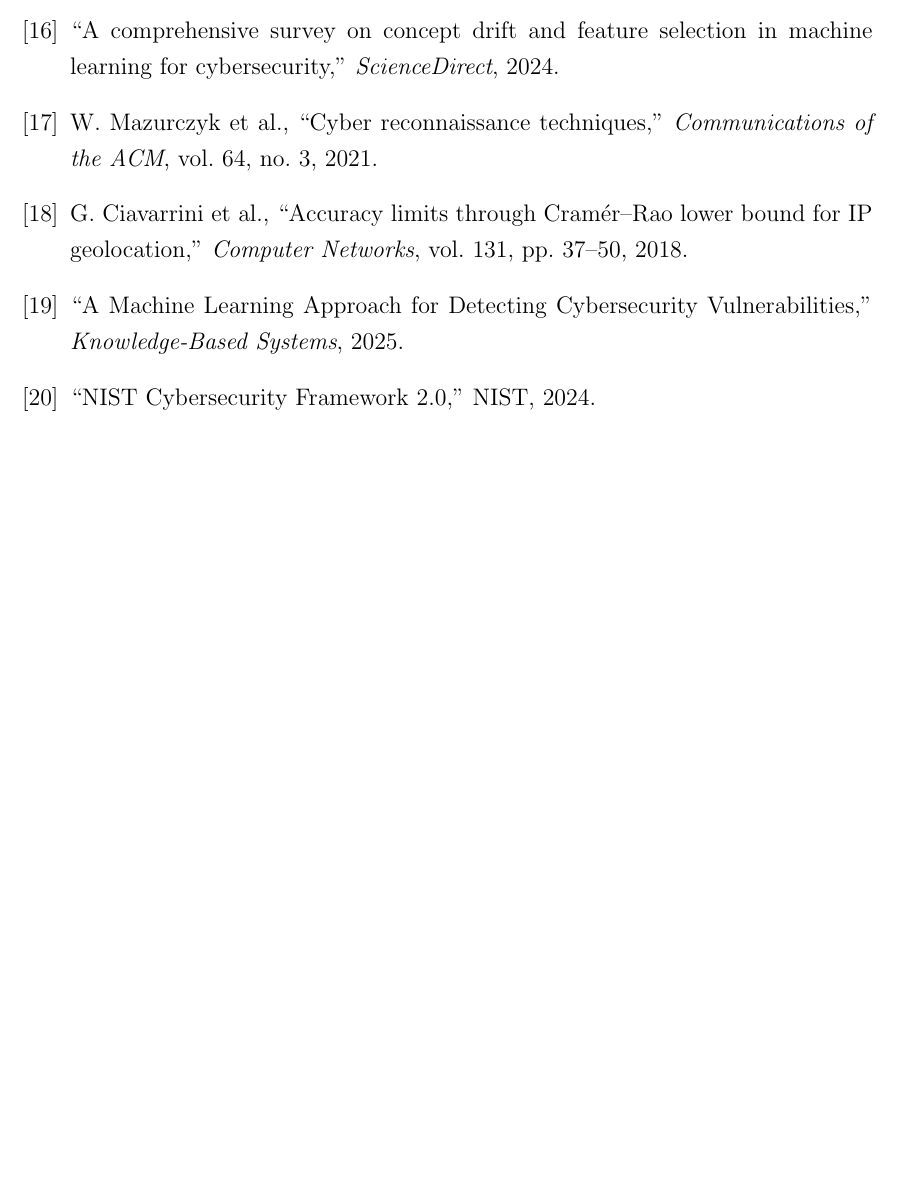
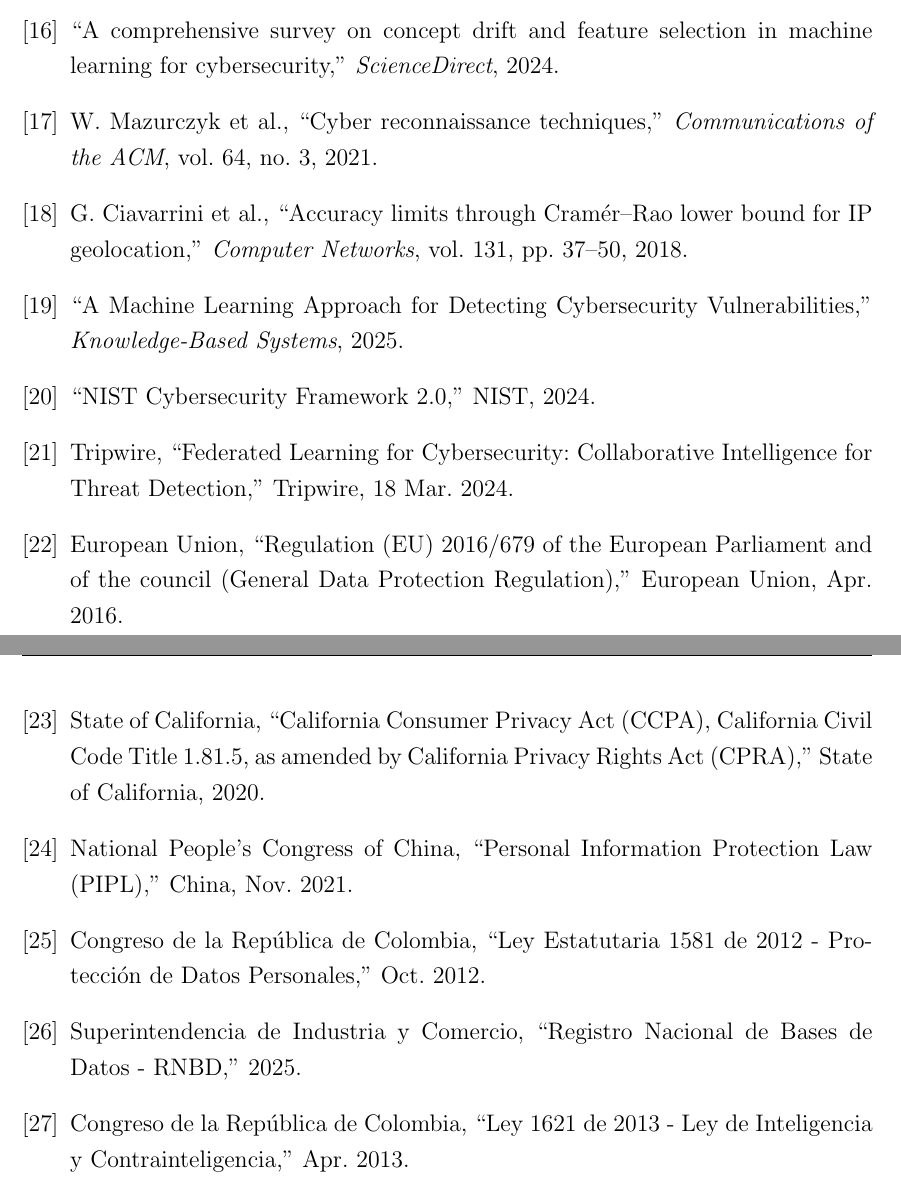
Before and after one commit to EngJuanSER/ASNs-Security, a LaTeX document (InvestigationGroup/main.tex, which reads InvestigationGroup/sections/references.tex): part of page 11 of 11 before the commit and two parts of pages 12 and 13 of 13 after it, the two joined at a grey line, cut so that both start at the same text, the shorter picture padded with empty space. Compiled offline with pdfLaTeX.

Commit message:
Extended subsubsection adding more info (Oportunidades Emergentes) Added subsection talking about laws and normatives about the usage of IPs or Personal Information around the world and specifically in Colombia Updated .gitignore Added compiled pdf with latest changes (EstadoDelArte3.pdf)

```diff
--- a/InvestigationGroup/sections/references.tex
+++ b/InvestigationGroup/sections/references.tex
@@ -20,5 +20,12 @@
 \bibitem{18} G. Ciavarrini et al., ``Accuracy limits through Cram\'er--Rao lower bound for IP geolocation,'' \textit{Computer Networks}, vol. 131, pp. 37--50, 2018.
 \bibitem{19} ``A Machine Learning Approach for Detecting Cybersecurity Vulnerabilities,'' \textit{Knowledge-Based Systems}, 2025.
 \bibitem{20} ``NIST Cybersecurity Framework 2.0,'' NIST, 2024.
+\bibitem{21} Tripwire, ``Federated Learning for Cybersecurity: Collaborative Intelligence for Threat Detection,'' Tripwire, 18 Mar. 2024.
+\bibitem{22} European Union, ``Regulation (EU) 2016/679 of the European Parliament and of the council (General Data Protection Regulation),'' European Union, Apr. 2016.
+\bibitem{23} State of California, ``California Consumer Privacy Act (CCPA), California Civil Code Title 1.81.5, as amended by California Privacy Rights Act (CPRA),'' State of California, 2020.
+\bibitem{24} National People's Congress of China, ``Personal Information Protection Law (PIPL),'' China, Nov. 2021.
+\bibitem{25} Congreso de la República de Colombia, ``Ley Estatutaria 1581 de 2012 - Protección de Datos Personales,'' Oct. 2012.
+\bibitem{26} Superintendencia de Industria y Comercio, ``Registro Nacional de Bases de Datos - RNBD,'' 2025.
+\bibitem{27} Congreso de la República de Colombia, ``Ley 1621 de 2013 - Ley de Inteligencia y Contrainteligencia,'' Apr. 2013.
 
 \end{thebibliography}
```
Also changed, not shown: InvestigationGroup/sections/estado-del-arte.tex (+9 -1 lines), InvestigationGroup/EstadoDelArte3.pdf (added), 1 other file.
